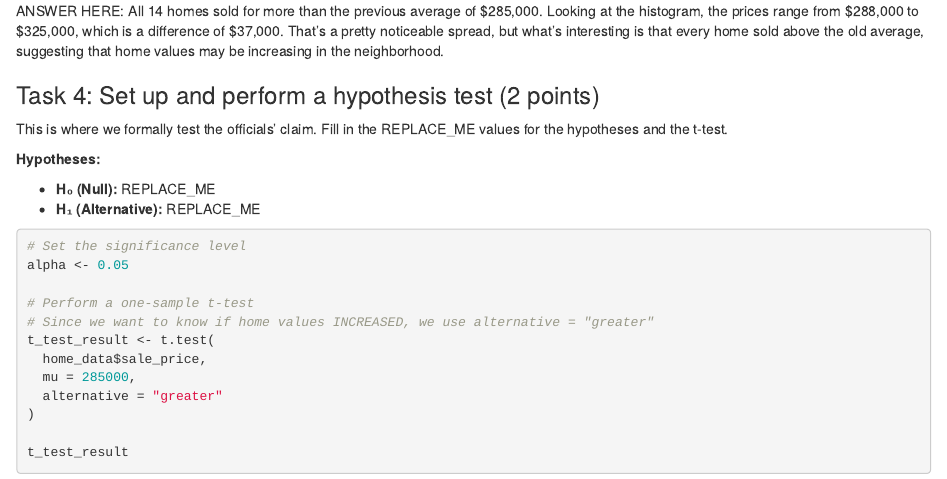
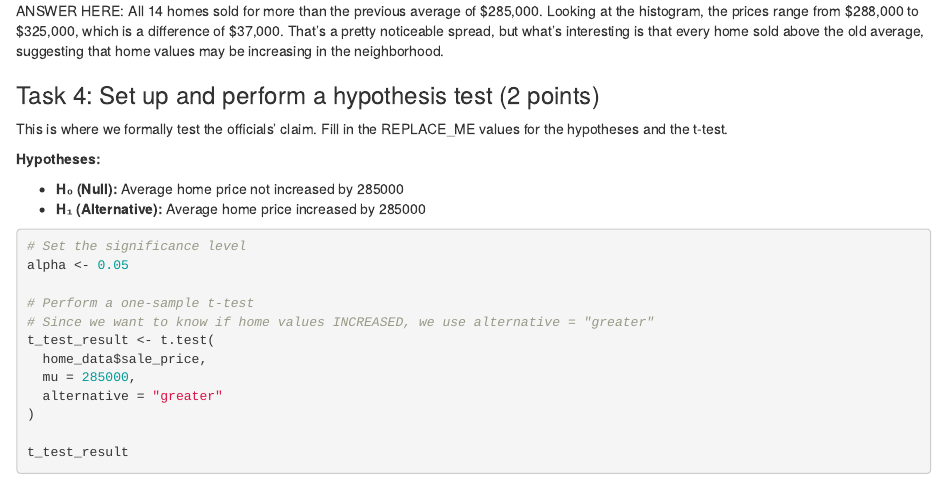
Before and after one commit to asande13-cyber/JOUR405, an R Markdown document (activities/HousingPrices.Rmd): the page in a window 1100 px wide, from 2700 px down. Rendered offline with R 4.5, knitr and Pandoc, with nearby package versions.

Commit message:
Update HousingPrices.Rmd

````diff
--- a/activities/HousingPrices.Rmd
+++ b/activities/HousingPrices.Rmd
@@ -105,8 +105,8 @@ This is where we formally test the officials' claim. Fill in the REPLACE_ME valu
 
 **Hypotheses:**
 
-- **H₀ (Null):** REPLACE_ME
-- **H₁ (Alternative):** REPLACE_ME
+- **H₀ (Null):** Average home price not increased by 285000
+- **H₁ (Alternative):** Average home price increased by 285000
 
 ```{r}
 # Set the significance level
````
